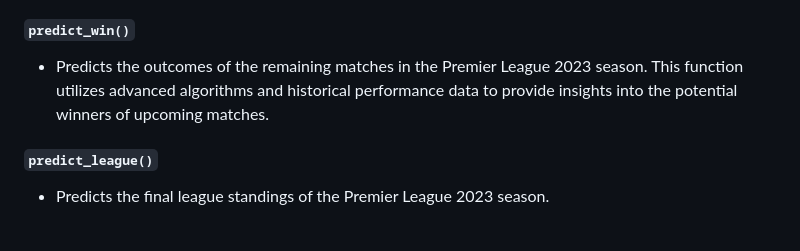
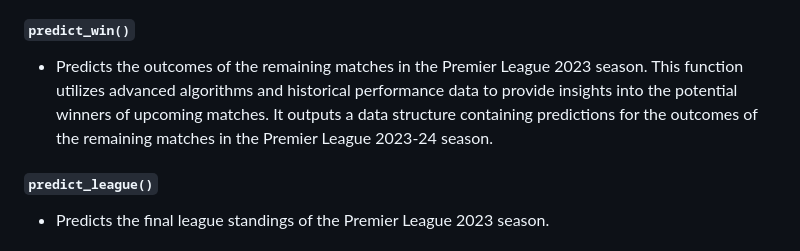
Before and after one commit to nccoutinho/DashKick_Analytics, a Markdown page: README.md, the part around the change. GitHub-like rendering.

Commit message:
Update README.md -- continued predict_win()

```diff
--- a/README.md
+++ b/README.md
@@ -33,7 +33,7 @@ The `teams` module provides essential functions for retrieving top goal scorers
    - This function retrieves information about the top 20 game changers from the Premier League 2023-24 season. Game changers are players who have significantly impacted matches with their performances, contributing to crucial goals and influencing the outcome. This may include player names, teams, and relevant statistics.
 
 ##### `predict_win()`
-   - Predicts the outcomes of the remaining matches in the Premier League 2023 season. This function utilizes advanced algorithms and historical performance data to provide insights into the potential winners of upcoming matches.
+   - Predicts the outcomes of the remaining matches in the Premier League 2023 season. This function utilizes advanced algorithms and historical performance data to provide insights into the potential winners of upcoming matches. It outputs a data structure containing predictions for the outcomes of the remaining matches in the Premier League 2023-24 season.
 
 ##### `predict_league()`
    - Predicts the final league standings of the Premier League 2023 season.
```
